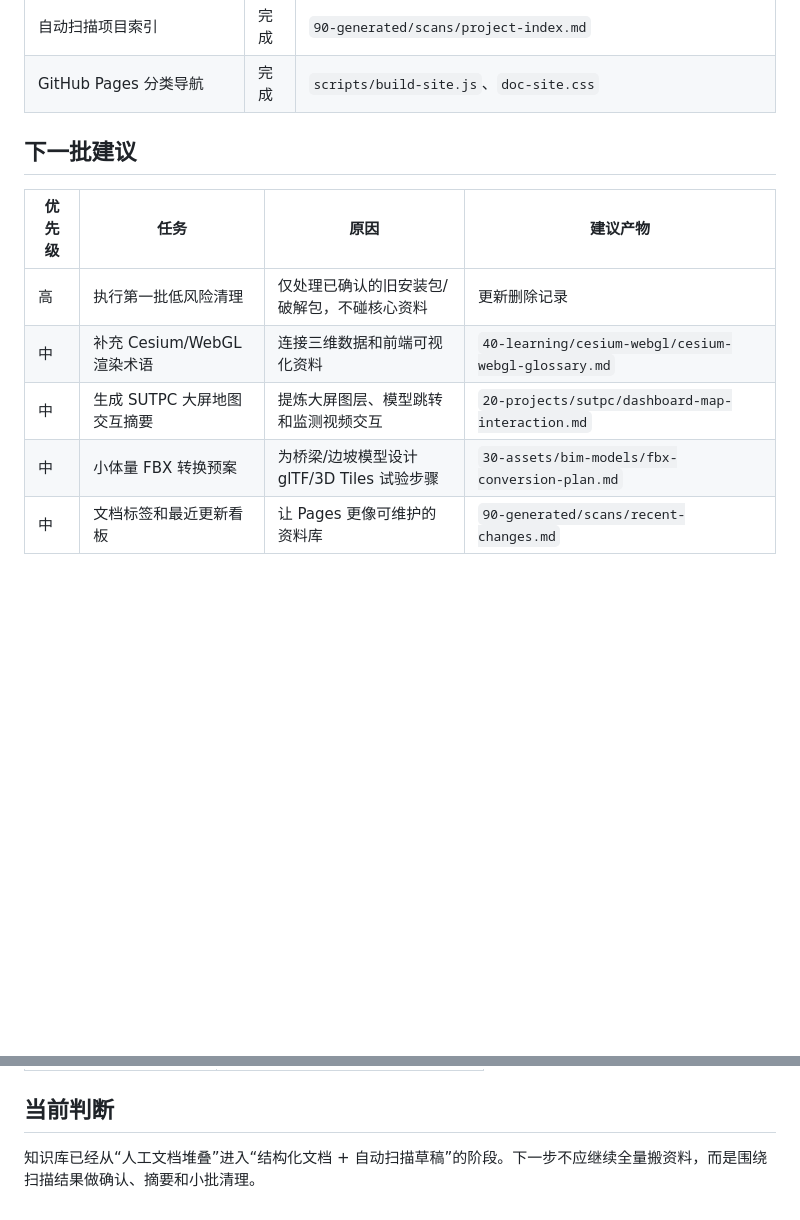
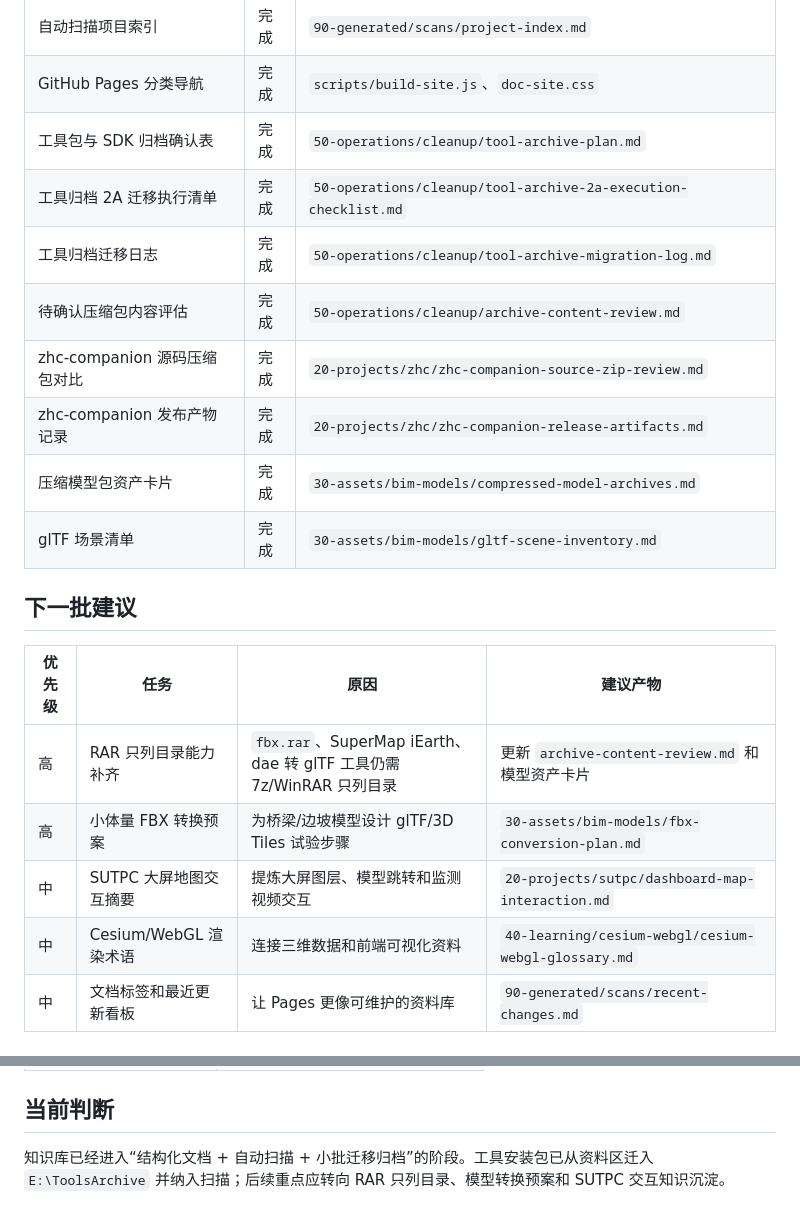
Before and after one commit to cuizihao1992/asus-knowledge-base, a Markdown page: docs/00-overview/status-board.md, 2 parts joined by grey strips. Rendered like a GitHub page; blank space fills up the shorter version.

Commit message:
Update status board after archive work

```diff
--- a/docs/00-overview/status-board.md
+++ b/docs/00-overview/status-board.md
@@ -46,15 +46,23 @@
 | 本地扫描脚本 | 完成 | `scripts/scan-local-projects.js`、`scan.config.json` |
 | 自动扫描项目索引 | 完成 | `90-generated/scans/project-index.md` |
 | GitHub Pages 分类导航 | 完成 | `scripts/build-site.js`、`doc-site.css` |
+| 工具包与 SDK 归档确认表 | 完成 | `50-operations/cleanup/tool-archive-plan.md` |
+| 工具归档 2A 迁移执行清单 | 完成 | `50-operations/cleanup/tool-archive-2a-execution-checklist.md` |
+| 工具归档迁移日志 | 完成 | `50-operations/cleanup/tool-archive-migration-log.md` |
+| 待确认压缩包内容评估 | 完成 | `50-operations/cleanup/archive-content-review.md` |
+| zhc-companion 源码压缩包对比 | 完成 | `20-projects/zhc/zhc-companion-source-zip-review.md` |
+| zhc-companion 发布产物记录 | 完成 | `20-projects/zhc/zhc-companion-release-artifacts.md` |
+| 压缩模型包资产卡片 | 完成 | `30-assets/bim-models/compressed-model-archives.md` |
+| glTF 场景清单 | 完成 | `30-assets/bim-models/gltf-scene-inventory.md` |
 
 ## 下一批建议
 
 | 优先级 | 任务 | 原因 | 建议产物 |
 | --- | --- | --- | --- |
-| 高 | 执行第一批低风险清理 | 仅处理已确认的旧安装包/破解包，不碰核心资料 | 更新删除记录 |
-| 中 | 补充 Cesium/WebGL 渲染术语 | 连接三维数据和前端可视化资料 | `40-learning/cesium-webgl/cesium-webgl-glossary.md` |
-| 中 | 生成 SUTPC 大屏地图交互摘要 | 提炼大屏图层、模型跳转和监测视频交互 | `20-projects/sutpc/dashboard-map-interaction.md` |
-| 中 | 小体量 FBX 转换预案 | 为桥梁/边坡模型设计 glTF/3D Tiles 试验步骤 | `30-assets/bim-models/fbx-conversion-plan.md` |
+| 高 | RAR 只列目录能力补齐 | `fbx.rar`、SuperMap iEarth、dae 转 glTF 工具仍需 7z/WinRAR 只列目录 | 更新 `archive-content-review.md` 和模型资产卡片 |
+| 高 | 小体量 FBX 转换预案 | 为桥梁/边坡模型设计 glTF/3D Tiles 试验步骤 | `30-assets/bim-models/fbx-conversion-plan.md` |
+| 中 | SUTPC 大屏地图交互摘要 | 提炼大屏图层、模型跳转和监测视频交互 | `20-projects/sutpc/dashboard-map-interaction.md` |
+| 中 | Cesium/WebGL 渲染术语 | 连接三维数据和前端可视化资料 | `40-learning/cesium-webgl/cesium-webgl-glossary.md` |
 | 中 | 文档标签和最近更新看板 | 让 Pages 更像可维护的资料库 | `90-generated/scans/recent-changes.md` |
 
 ## 暂不处理
@@ -69,4 +77,4 @@
 
 ## 当前判断
 
-知识库已经从“人工文档堆叠”进入“结构化文档 + 自动扫描草稿”的阶段。下一步不应继续全量搬资料，而是围绕扫描结果做确认、摘要和小批清理。
+知识库已经进入“结构化文档 + 自动扫描 + 小批迁移归档”的阶段。工具安装包已从资料区迁入 `E:\ToolsArchive` 并纳入扫描；后续重点应转向 RAR 只列目录、模型转换预案和 SUTPC 交互知识沉淀。
```
Also changed, not shown: other parts of docs/00-overview/status-board.md (+1 -1 lines).
